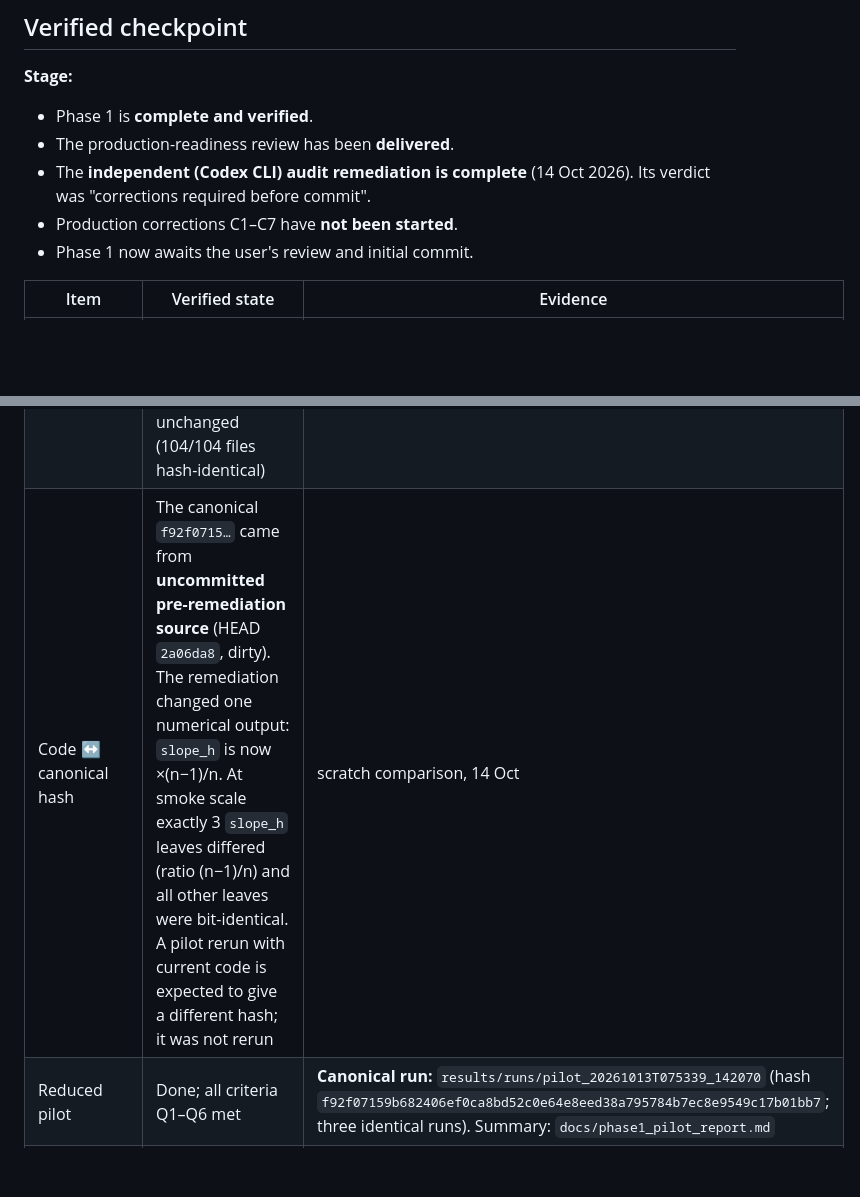
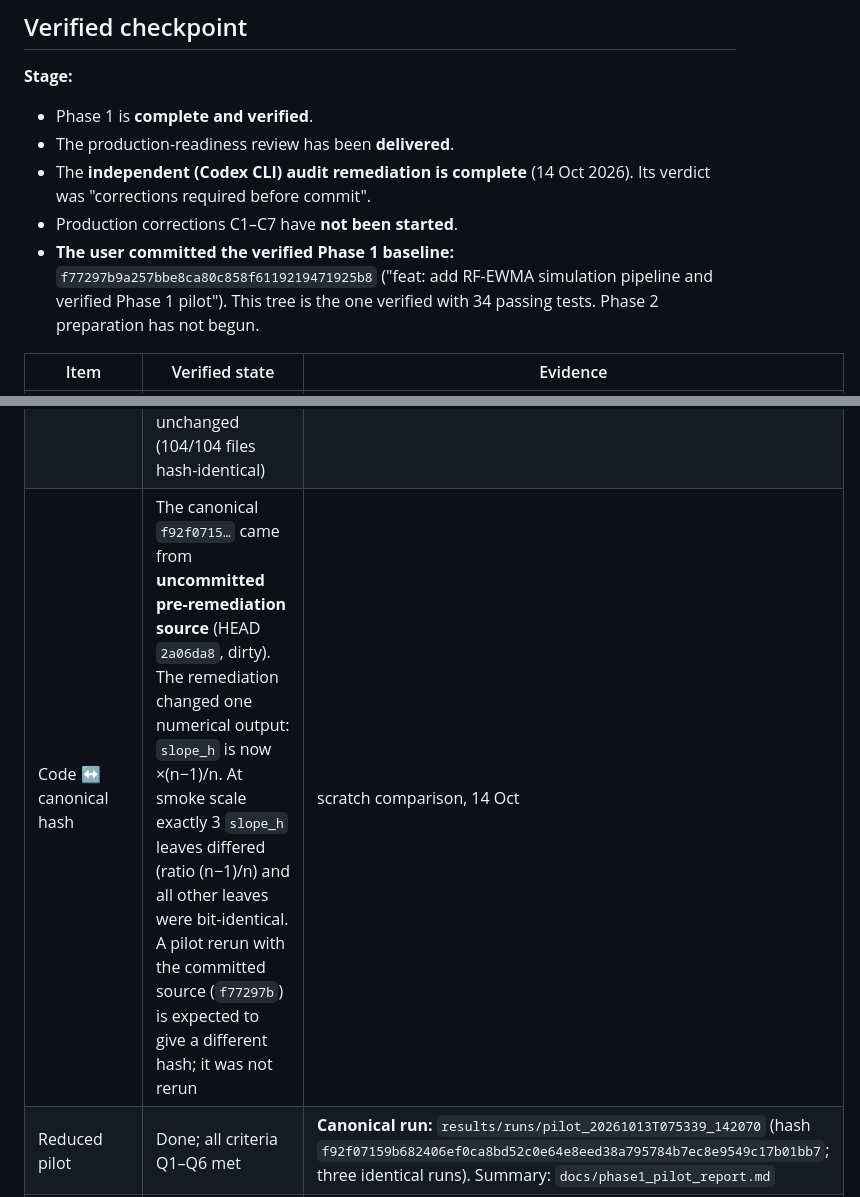
Before and after one commit to stephenjamespienaar/stc720-rf-ewma, a Markdown page: docs/project-status.md, 2 parts joined by grey strips. Rendered like a GitHub page; blank space fills up the shorter version.

```diff
--- a/docs/project-status.md
+++ b/docs/project-status.md
@@ -15,7 +15,7 @@
 - The production-readiness review has been **delivered**.
 - The **independent (Codex CLI) audit remediation is complete** (14 Oct 2026). Its verdict was "corrections required before commit".
 - Production corrections C1–C7 have **not been started**.
-- Phase 1 now awaits the user's review and initial commit.
+- **The user committed the verified Phase 1 baseline:** `f77297b9a257bbe8ca80c858f6119219471925b8` ("feat: add RF-EWMA simulation pipeline and verified Phase 1 pilot"). This tree is the one verified with 34 passing tests. Phase 2 preparation has not begun.
 
 | Item | Verified state | Evidence |
 |---|---|---|
@@ -25,7 +25,7 @@
 | Tests | **34 passed**: 29 original + 5 new (slope normalisation; overwrite refusal ×3 modes; fresh wrapper directory) (`.venv/bin/python -m pytest -q`, 14 Oct 2026) | `tests/test_core.py`, `pytest.ini` |
 | Smoke + verify | Passed after remediation; smoke hash `5e84db38…`, verify identical | `results/runs/smoke_20261014T002849_20414`, `results/runs/verify_20261014T002855_20527/verify.txt` (13 Oct runs kept) |
 | Audit remediation (14 Oct) | **Done.** M1 statistical reporting; M2 RF-slope interpretation; M3 overwrite guard; small fixes 1–9. The pilot was **not rerun**; the canonical artifacts are unchanged (104/104 files hash-identical) | `docs/phase1_pilot_report.md` §14 (revision log); `run.py` `refuse_overwrite`; `src/forecast.py` `slope`; `src/report.py`; `setup.sh`; `docs/methodology.md` v1.1; skill references |
-| Code ↔ canonical hash | The canonical `f92f0715…` came from **uncommitted pre-remediation source** (HEAD `2a06da8`, dirty). The remediation changed one numerical output: `slope_h` is now ×(n−1)/n. At smoke scale exactly 3 `slope_h` leaves differed (ratio (n−1)/n) and all other leaves were bit-identical. A pilot rerun with current code is expected to give a different hash; it was not rerun | scratch comparison, 14 Oct |
+| Code ↔ canonical hash | The canonical `f92f0715…` came from **uncommitted pre-remediation source** (HEAD `2a06da8`, dirty). The remediation changed one numerical output: `slope_h` is now ×(n−1)/n. At smoke scale exactly 3 `slope_h` leaves differed (ratio (n−1)/n) and all other leaves were bit-identical. A pilot rerun with the committed source (`f77297b`) is expected to give a different hash; it was not rerun | scratch comparison, 14 Oct |
 | Reduced pilot | Done; all criteria Q1–Q6 met | **Canonical run:** `results/runs/pilot_20261013T075339_142070` (hash `f92f07159b682406ef0ca8bd52c0e64e8eed38a795784b7ec8e9549c17b01bb7`; three identical runs). Summary: `docs/phase1_pilot_report.md` |
 | Production-readiness review | Delivered **in chat only** (not saved in `docs/`); verdict **CORRECTIONS REQUIRED** | Content preserved in [production-plan.md](../.claude/skills/stc720-project/references/production-plan.md) |
 | Corrections C1–C7 | **Not started** | Re-checked 14 Oct (`grep`: no `excess_detection`, `masking_se` or `--approved`). Verified 13 Oct: `run.py` has `"production": None`; `chart.paired_diff` still uses the bootstrap; there is no `excess_detection` or `masking_se`; `report.py` summarises replicate 0 only |
```
Also changed, not shown: other parts of docs/project-status.md (+9 -10 lines), CLAUDE.md (+9 -7 lines).
